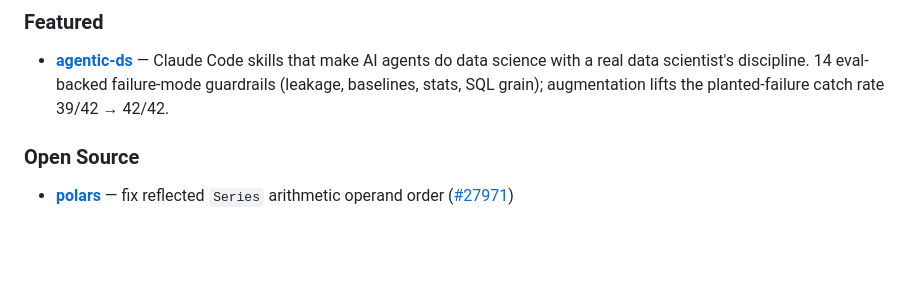
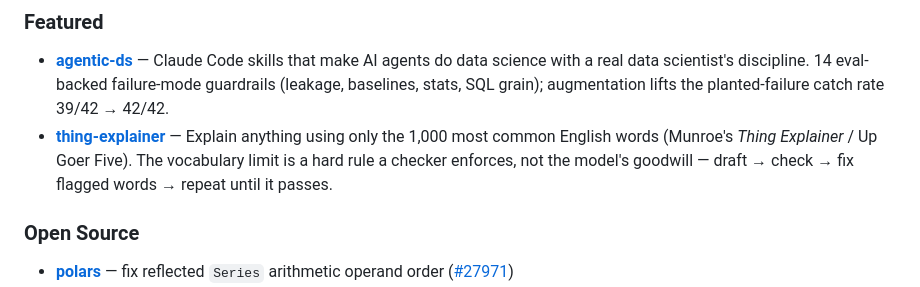
Before and after one commit to LukeTheoJohnson/LukeTheoJohnson, a Markdown page: README.md, the part around the change. Rendered like a GitHub page; blank space fills up the shorter version.

Commit message:
Add thing-explainer to Featured

```diff
--- a/README.md
+++ b/README.md
@@ -19,6 +19,7 @@
 
 ### Featured
 - **[agentic-ds](https://github.com/LukeTheoJohnson/agentic-ds)** — Claude Code skills that make AI agents do data science with a real data scientist's discipline. 14 eval-backed failure-mode guardrails (leakage, baselines, stats, SQL grain); augmentation lifts the planted-failure catch rate 39/42 → 42/42.
+- **[thing-explainer](https://github.com/LukeTheoJohnson/thing-explainer)** — Explain anything using only the 1,000 most common English words (Munroe's *Thing Explainer* / Up Goer Five). The vocabulary limit is a hard rule a checker enforces, not the model's goodwill — draft → check → fix flagged words → repeat until it passes.
 
 ### Open Source
 - **[polars](https://github.com/pola-rs/polars)** — fix reflected `Series` arithmetic operand order ([#27971](https://github.com/pola-rs/polars/pull/27971))
```
